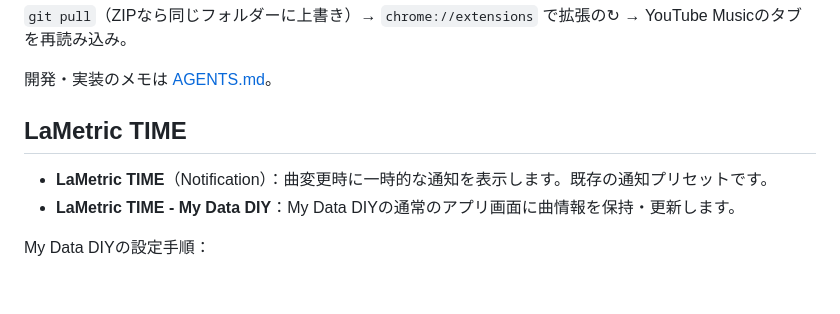
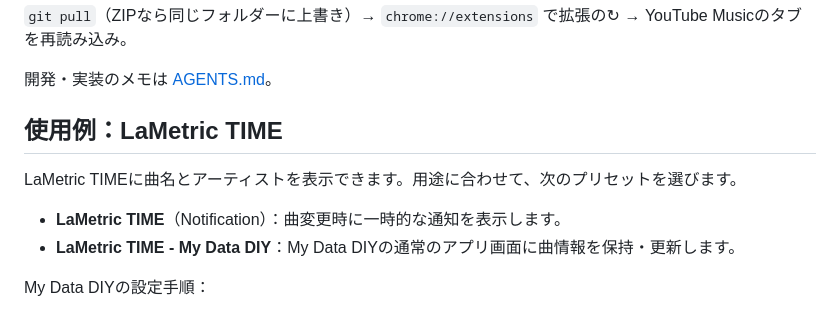
Before and after one commit to mtmtcode/ytmusic-webhook, a Markdown page: README.md, the part around the change. GitHub-like rendering; blank space fills up the shorter version.

Commit message:
docs: present LaMetric TIME as a usage example

```diff
--- a/README.md
+++ b/README.md
@@ -21,9 +21,11 @@ YouTube Musicの曲変更を検知し、好きなURLへJSONをPOSTするChrome
 
 開発・実装のメモは [AGENTS.md](AGENTS.md)。
 
-## LaMetric TIME
+## 使用例：LaMetric TIME
 
-- **LaMetric TIME**（Notification）：曲変更時に一時的な通知を表示します。既存の通知プリセットです。
+LaMetric TIMEに曲名とアーティストを表示できます。用途に合わせて、次のプリセットを選びます。
+
+- **LaMetric TIME**（Notification）：曲変更時に一時的な通知を表示します。
 - **LaMetric TIME - My Data DIY**：My Data DIYの通常のアプリ画面に曲情報を保持・更新します。
 
 My Data DIYの設定手順：
```
